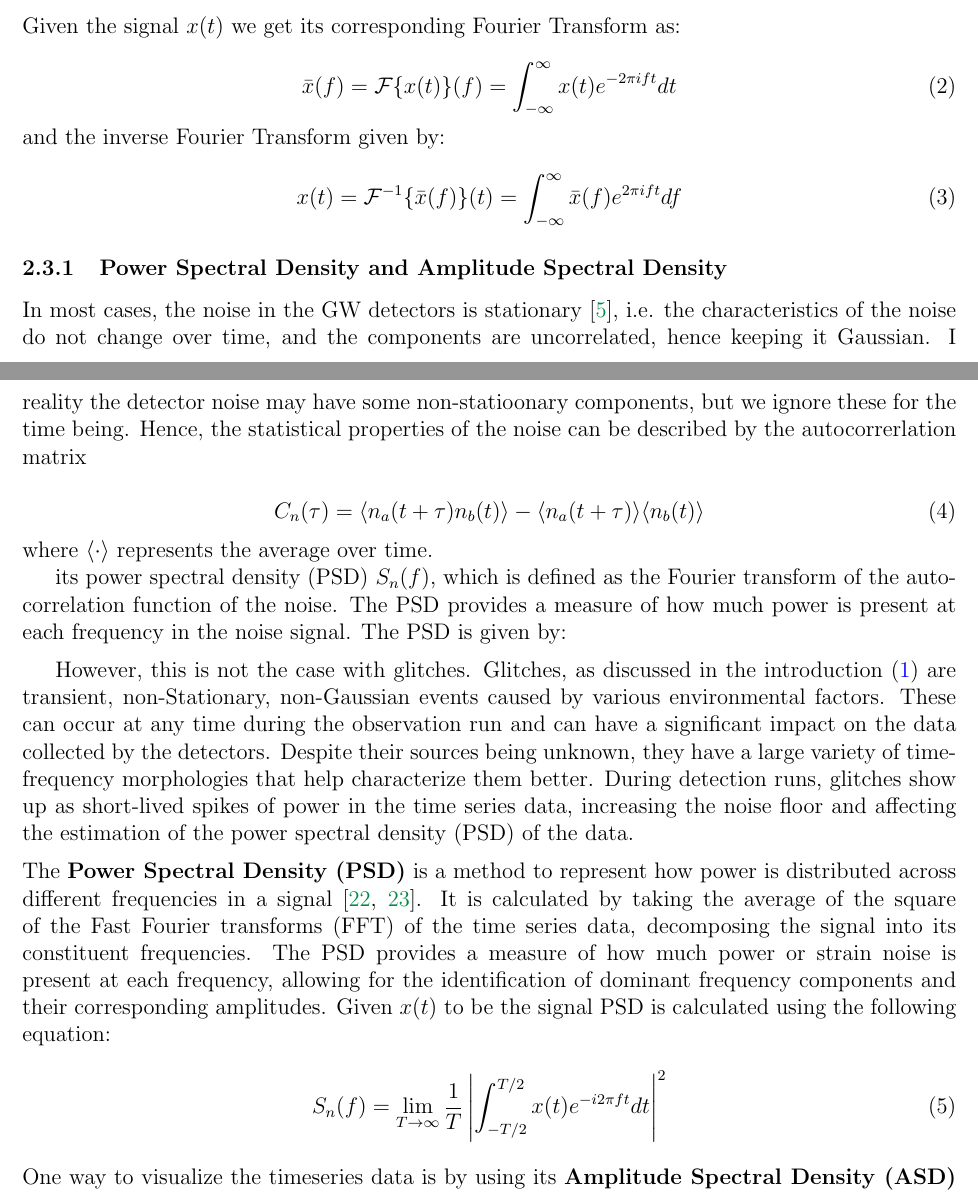
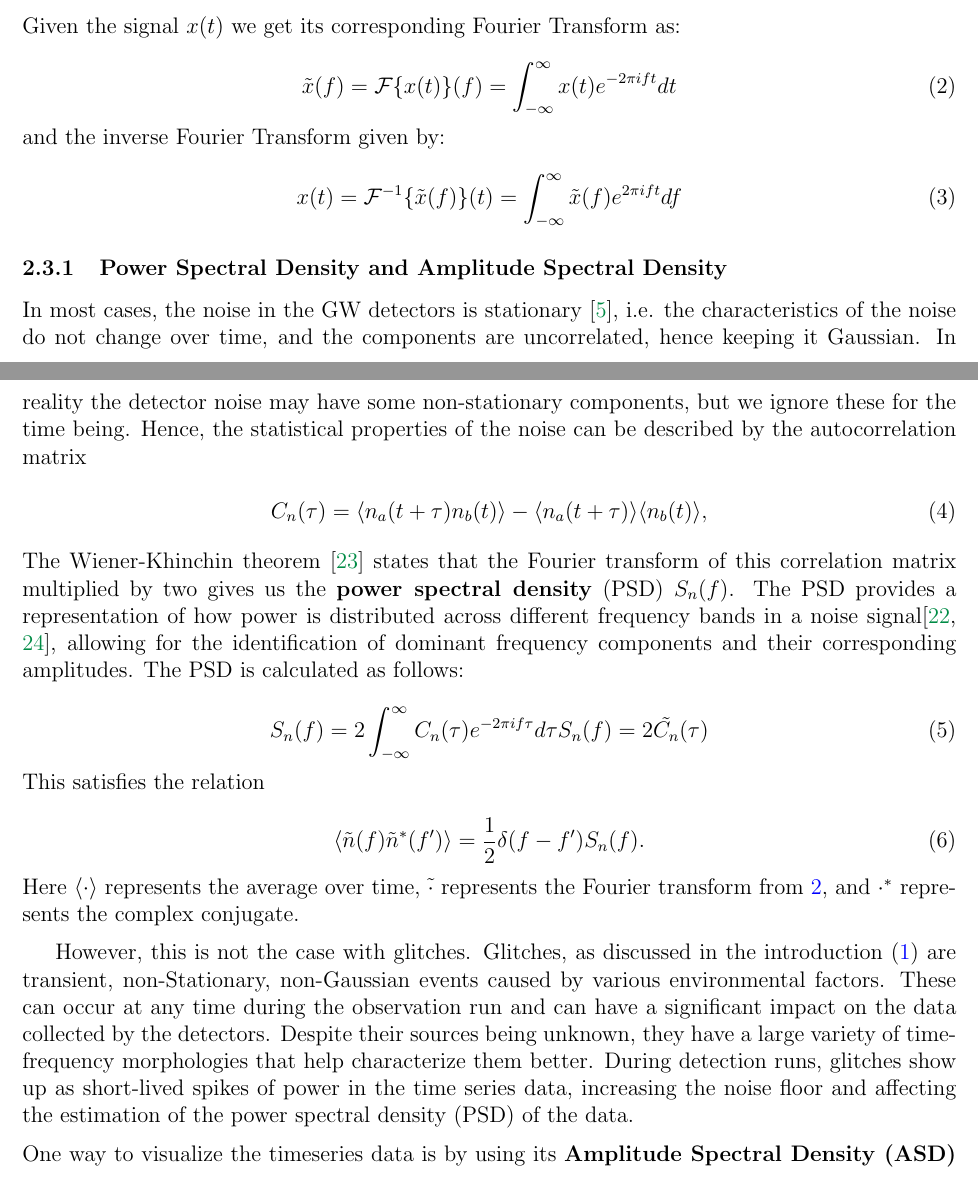
Before and after one commit to ashishmathew0297/gwpy-experiments, a LaTeX document (report/main.tex): two parts of pages 6 and 7 of 12, joined at a grey line, cut so that both start at the same text. Compiled offline with pdfLaTeX.

Commit message:
Report: PSD Explanation in progress

```diff
--- a/report/main.tex
+++ b/report/main.tex
@@ -199,45 +199,46 @@ bottom=0.8in
 \noindent Given the signal $x(t)$ we get its corresponding Fourier Transform as:
 
 \begin{equation}
-    \bar{x}(f) = \mathcal{F}\{ x(t) \} (f) = \int_{-\infty}^{\infty} x(t) e^{-2 \pi i f t} dt
+    \tilde{x}(f) = \mathcal{F}\{ x(t) \} (f) = \int_{-\infty}^{\infty} x(t) e^{-2 \pi i f t} dt
     \label{eq:fourier_transform}
 \end{equation}
 
 \noindent and the inverse Fourier Transform given by:
 
 \begin{equation}
-  x(t) = \mathcal{F}^{-1} \{ \bar{x}(f) \} (t) = \int_{-\infty}^{\infty} \bar{x}(f) e^{2 \pi i f t} df
+  x(t) = \mathcal{F}^{-1} \{ \tilde{x}(f) \} (t) = \int_{-\infty}^{\infty} \tilde{x}(f) e^{2 \pi i f t} df
   \label{eq:inverse_fourier_transform}
 \end{equation}
 
 \subsubsection{Power Spectral Density and Amplitude Spectral Density}
 
-\noindent In most cases, the noise in the GW detectors is stationary \cite{collaboration_characterization_2016}, i.e. the characteristics of the noise do not change over time, and the components are uncorrelated, hence keeping it Gaussian. I reality the detector noise may have some non-statioonary components, but we ignore these for the time being. Hence, the statistical properties of the noise can be described by the autocorrerlation matrix
+\noindent In most cases, the noise in the GW detectors is stationary \cite{collaboration_characterization_2016}, i.e. the characteristics of the noise do not change over time, and the components are uncorrelated, hence keeping it Gaussian. In reality the detector noise may have some non-stationary components, but we ignore these for the time being. Hence, the statistical properties of the noise can be described by the autocorrelation matrix
 
 \begin{equation}
-    C_n(\tau) = \langle n_a(t+\tau) n_b(t) \rangle - \langle n_a(t+\tau) \rangle \langle n_b(t) \rangle
+    C_n(\tau) = \langle n_a(t+\tau) n_b(t) \rangle - \langle n_a(t+\tau) \rangle \langle n_b(t) \rangle,
     \label{eq:autocorrelation}
 \end{equation}
 
-\noindent where $\langle \cdot \rangle$ represents the average over time.
+\medskip
+\noindent The Wiener-Khinchin theorem \cite{chatfield1989analysis} states that the Fourier transform of this correlation matrix multiplied by two gives us the \textbf{power spectral density} (PSD) $S_n(f)$. The PSD provides a representation of how power is distributed across different frequency bands in a noise signal\cite{Oppenheim_2009, Li:2013lza}, allowing for the identification of dominant frequency components and their corresponding amplitudes. The PSD is calculated as follows:
 
-its power spectral density (PSD) $S_n(f)$, which is defined as the Fourier transform of the autocorrelation function of the noise. The PSD provides a measure of how much power is present at each frequency in the noise signal. The PSD is given by:
+\begin{equation}
+    S_n(f) = 2 \int_{-\infty}^{\infty} C_n(\tau) e^{-2 \pi i f \tau} d\tau \\
+    S_n(f) = 2 \tilde{C_n}(\tau) \\
+    \label{eq:psd_autocorrelation}
+\end{equation}
 
+\noindent This satisfies the relation
+
+\begin{equation}
+  \langle \tilde{n}(f) \tilde{n}^*(f') \rangle = \frac{1}{2} \delta(f - f') S_n(f).
+  \label{eq:psd_relation}
+\end{equation}
+
+\noindent Here $\langle \cdot \rangle$ represents the average over time, $\tilde{\cdot}$ represents the Fourier transform from \ref{eq:fourier_transform}, and $\cdot^\ast$ represents the complex conjugate.
 
 \medskip
 However, this is not the case with glitches. Glitches, as discussed in the introduction (\ref{Introduction}) are transient, non-Stationary, non-Gaussian events caused by various environmental factors. These can occur at any time during the observation run and can have a significant impact on the data collected by the detectors. Despite their sources being unknown, they have a large variety of time-frequency morphologies that help characterize them better. During detection runs, glitches show up as short-lived spikes of power in the time series data, increasing the noise floor and affecting the estimation of the power spectral density (PSD) of the data.
-
-
-
-
-
-\medskip
-\noindent The \textbf{Power Spectral Density (PSD)} is a method to represent how power is distributed across different frequencies in a signal \cite{Oppenheim_2009, Li:2013lza}. It is calculated by taking the average of the square of the Fast Fourier transforms (FFT) of the time series data, decomposing the signal into its constituent frequencies. The PSD provides a measure of how much power or strain noise is present at each frequency, allowing for the identification of dominant frequency components and their corresponding amplitudes. Given $x(t)$ to be the signal PSD is calculated using the following equation:
-
-\begin{equation}
-    S_{n}(f) = \lim_{T \to \infty} \frac{1}{T} \left| \int_{-T/2}^{T/2} x(t) e^{-i 2 \pi f t} dt \right|^2
-    \label{eq:psd}
-\end{equation}
 
 \medskip
 \noindent One way to visualize the timeseries data is by using its \textbf{Amplitude Spectral Density (ASD)} values, which are found by taking the square root of the PSD.
```
Also changed, not shown: report/references.bib (+11 -0 lines), report/main.pdf.
